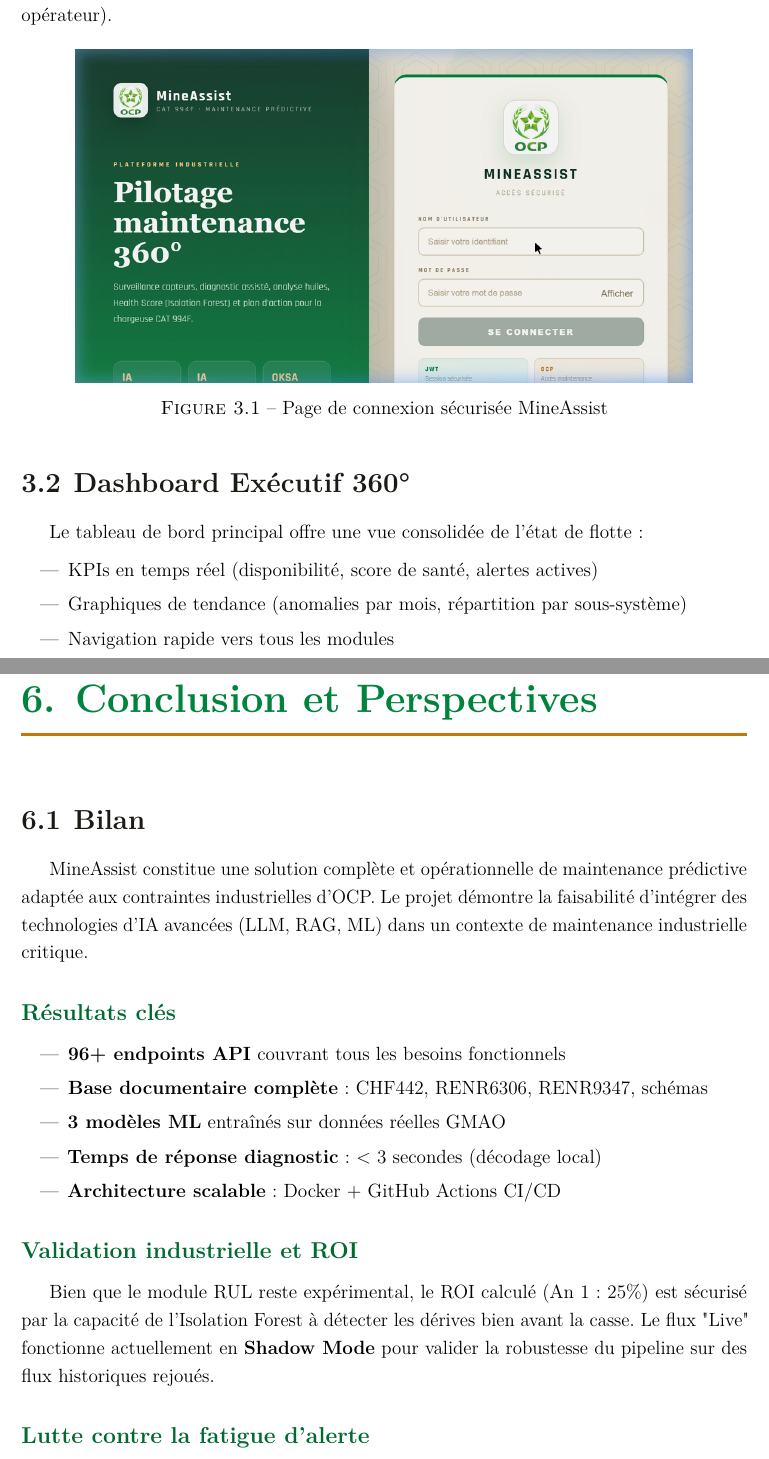
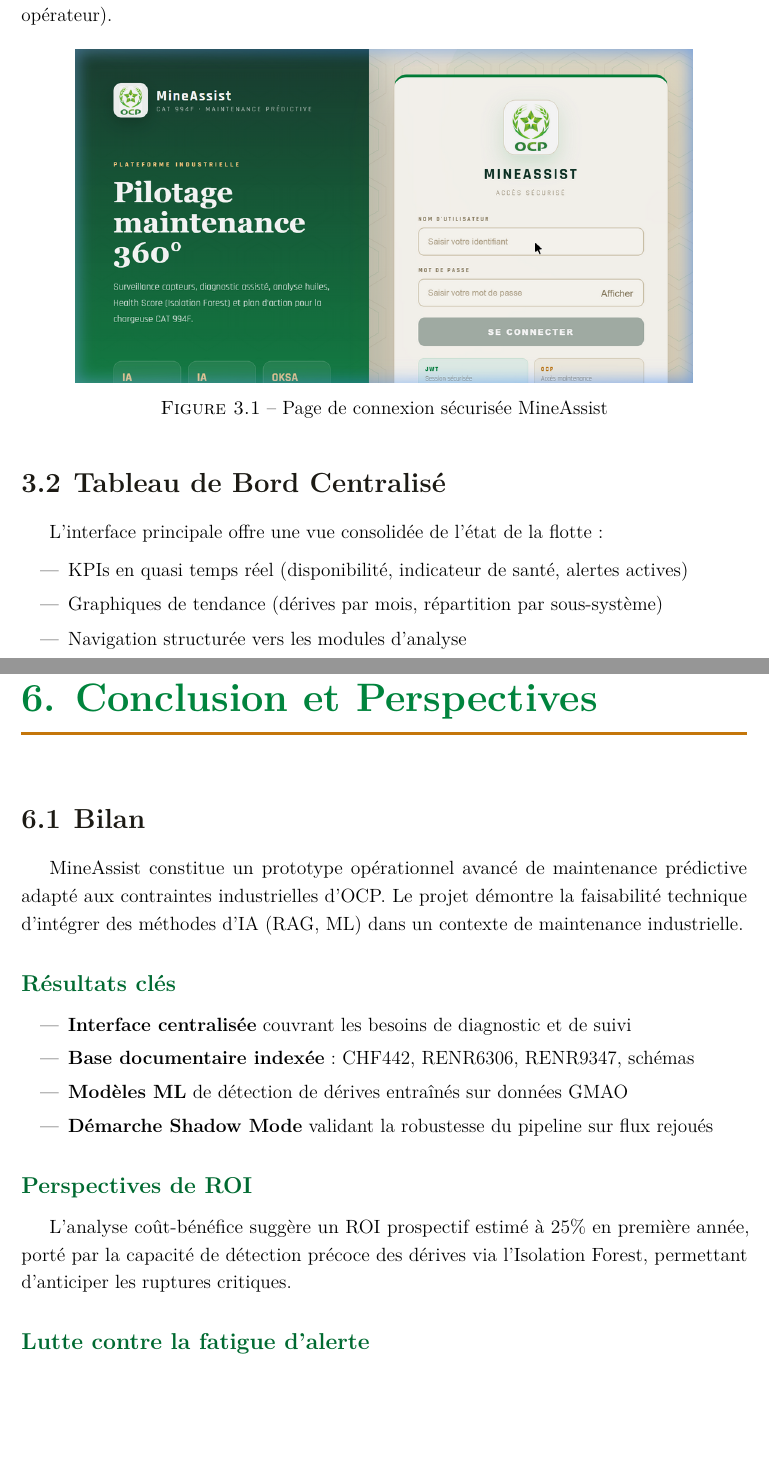
Before and after one commit to younessbilouche-spec/mine_assist, a LaTeX document (rapport/rapport_mineassist.tex): two parts of pages 10 and 23 of 25, joined at a grey line, cut so that both start at the same text, the shorter picture padded with empty space. Compiled offline with pdfLaTeX.

Commit message:
doc: apply scientific sobriety to PFE report (cleaned)

```diff
--- a/rapport/rapport_mineassist.tex
+++ b/rapport/rapport_mineassist.tex
@@ -303,14 +303,14 @@
   \caption{Page de connexion sécurisée MineAssist}
 \end{figure}
 
-\section{Dashboard Exécutif 360°}
+\section{Tableau de Bord Centralisé}
 
-Le tableau de bord principal offre une vue consolidée de l'état de flotte :
+L'interface principale offre une vue consolidée de l'état de la flotte :
 
 \begin{itemize}
-  \item KPIs en temps réel (disponibilité, score de santé, alertes actives)
-  \item Graphiques de tendance (anomalies par mois, répartition par sous-système)
-  \item Navigation rapide vers tous les modules
+  \item KPIs en quasi temps réel (disponibilité, indicateur de santé, alertes actives)
+  \item Graphiques de tendance (dérives par mois, répartition par sous-système)
+  \item Navigation structurée vers les modules d'analyse
 \end{itemize}
 
 \begin{figure}[H]
@@ -576,22 +576,18 @@
 
 \section{Bilan}
 
-MineAssist constitue une solution complète et opérationnelle de maintenance prédictive
-adaptée aux contraintes industrielles d'OCP. Le projet démontre la faisabilité
-d'intégrer des technologies d'IA avancées (LLM, RAG, ML) dans un contexte de
-maintenance industrielle critique.
+MineAssist constitue un prototype opérationnel avancé de maintenance prédictive adapté aux contraintes industrielles d'OCP. Le projet démontre la faisabilité technique d'intégrer des méthodes d'IA (RAG, ML) dans un contexte de maintenance industrielle.
 
 \subsection*{Résultats clés}
 \begin{itemize}
-  \item \textbf{96+ endpoints API} couvrant tous les besoins fonctionnels
-  \item \textbf{Base documentaire complète} : CHF442, RENR6306, RENR9347, schémas
-  \item \textbf{3 modèles ML} entraînés sur données réelles GMAO
-  \item \textbf{Temps de réponse diagnostic} : $<$ 3 secondes (décodage local)
-  \item \textbf{Architecture scalable} : Docker + GitHub Actions CI/CD
+  \item \textbf{Interface centralisée} couvrant les besoins de diagnostic et de suivi
+  \item \textbf{Base documentaire indexée} : CHF442, RENR6306, RENR9347, schémas
+  \item \textbf{Modèles ML} de détection de dérives entraînés sur données GMAO
+  \item \textbf{Démarche Shadow Mode} validant la robustesse du pipeline sur flux rejoués
 \end{itemize}
 
-\subsection*{Validation industrielle et ROI}
-Bien que le module RUL reste expérimental, le ROI calculé (An 1 : 25\%) est sécurisé par la capacité de l'Isolation Forest à détecter les dérives bien avant la casse. Le flux "Live" fonctionne actuellement en \textbf{Shadow Mode} pour valider la robustesse du pipeline sur des flux historiques rejoués.
+\subsection*{Perspectives de ROI}
+L'analyse coût-bénéfice suggère un ROI prospectif estimé à 25\% en première année, porté par la capacité de détection précoce des dérives via l'Isolation Forest, permettant d'anticiper les ruptures critiques.
 
 \subsection*{Lutte contre la fatigue d'alerte}
 Pour garantir l'adoption par les équipes, MineAssist intègre un mécanisme de \textbf{Cooldown (10 min)} et exige la corrélation entre une anomalie IF et une chute du Health Score avant d'émettre une notification prioritaire sur WhatsApp.
```
Also changed, not shown: rapport/rapport_mineassist.tex (22 more changed lines).
